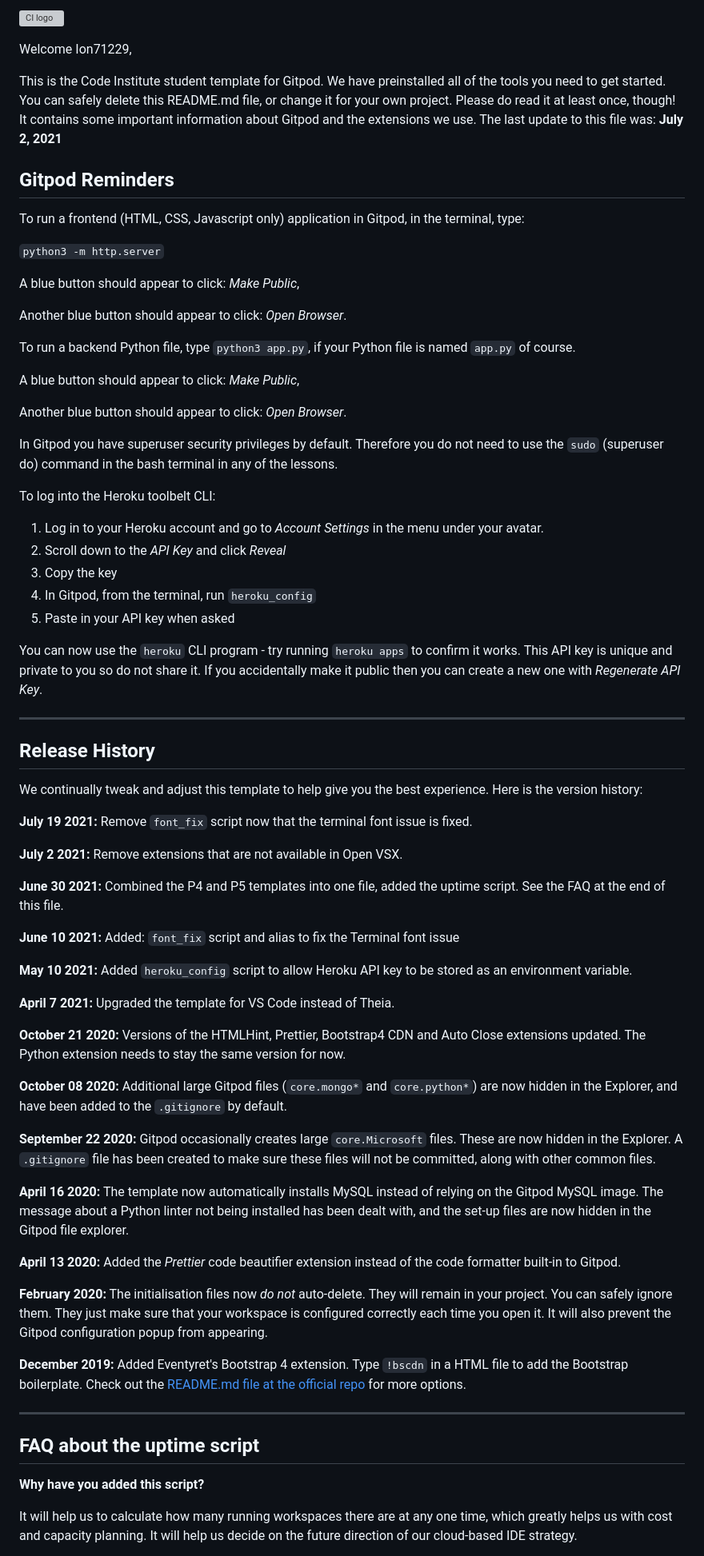
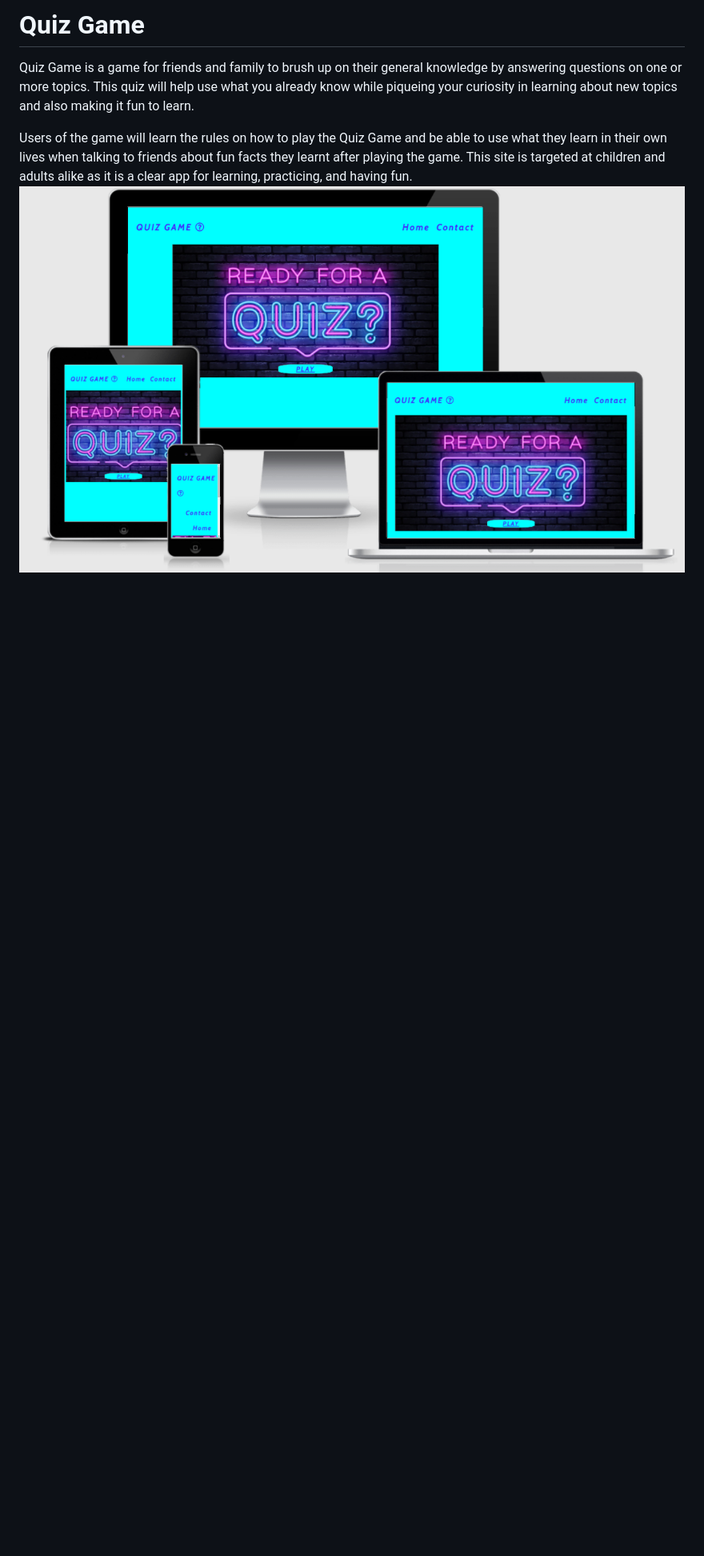
Before and after one commit to Ion71229/Milestone-2, a Markdown page: README.md, the part around the change printed below. Shown: that part at 80% size. Drawn GitHub-style; pictures changed too: assets/images/Capture.PNG (added); blank space fills up the shorter version; grey boxes are pictures that could not be loaded.

Commit message:
add some readme contents

```diff
--- a/README.md
+++ b/README.md
@@ -1,74 +1,6 @@
-![CI logo](https://codeinstitute.s3.amazonaws.com/fullstack/ci_logo_small.png)
+# Quiz Game
+Quiz Game is a game for friends and family to brush up on their general knowledge by answering questions on one or more topics. This quiz will help use what you already know while piqueing your curiosity in learning about new topics and also making it fun to learn.
 
-Welcome Ion71229,
+Users of the game will learn the rules on how to play the Quiz Game and be able to use what they learn in their own lives when talking to friends about fun facts they learnt after playing the game. This site is targeted at children and adults alike as it is a clear app for learning, practicing, and having fun.
+<img src="assets/images/Capture.PNG" >
 
-This is the Code Institute student template for Gitpod. We have preinstalled all of the tools you need to get started. You can safely delete this README.md file, or change it for your own project. Please do read it at least once, though! It contains some important information about Gitpod and the extensions we use. The last update to this file was: **July 2, 2021**
-
-## Gitpod Reminders
-
-To run a frontend (HTML, CSS, Javascript only) application in Gitpod, in the terminal, type:
-
-`python3 -m http.server`
-
-A blue button should appear to click: _Make Public_,
-
-Another blue button should appear to click: _Open Browser_.
-
-To run a backend Python file, type `python3 app.py`, if your Python file is named `app.py` of course.
-
-A blue button should appear to click: _Make Public_,
-
-Another blue button should appear to click: _Open Browser_.
-
-In Gitpod you have superuser security privileges by default. Therefore you do not need to use the `sudo` (superuser do) command in the bash terminal in any of the lessons.
-
-To log into the Heroku toolbelt CLI:
-
-1. Log in to your Heroku account and go to *Account Settings* in the menu under your avatar.
-2. Scroll down to the *API Key* and click *Reveal*
-3. Copy the key
-4. In Gitpod, from the terminal, run `heroku_config`
-5. Paste in your API key when asked
-
-You can now use the `heroku` CLI program - try running `heroku apps` to confirm it works. This API key is unique and private to you so do not share it. If you accidentally make it public then you can create a new one with _Regenerate API Key_.
-
-------
-
-## Release History
-
-We continually tweak and adjust this template to help give you the best experience. Here is the version history:
-
-**July 19 2021:** Remove `font_fix` script now that the terminal font issue is fixed.
-
-**July 2 2021:** Remove extensions that are not available in Open VSX.
-
-**June 30 2021:** Combined the P4 and P5 templates into one file, added the uptime script. See the FAQ at the end of this file.
-
-**June 10 2021:** Added: `font_fix` script and alias to fix the Terminal font issue
-
-**May 10 2021:** Added `heroku_config` script to allow Heroku API key to be stored as an environment variable.
-
-**April 7 2021:** Upgraded the template for VS Code instead of Theia.
-
-**October 21 2020:** Versions of the HTMLHint, Prettier, Bootstrap4 CDN and Auto Close extensions updated. The Python extension needs to stay the same version for now.
-
-**October 08 2020:** Additional large Gitpod files (`core.mongo*` and `core.python*`) are now hidden in the Explorer, and have been added to the `.gitignore` by default.
-
-**September 22 2020:** Gitpod occasionally creates large `core.Microsoft` files. These are now hidden in the Explorer. A `.gitignore` file has been created to make sure these files will not be committed, along with other common files.
-
-**April 16 2020:** The template now automatically installs MySQL instead of relying on the Gitpod MySQL image. The message about a Python linter not being installed has been dealt with, and the set-up files are now hidden in the Gitpod file explorer.
-
-**April 13 2020:** Added the _Prettier_ code beautifier extension instead of the code formatter built-in to Gitpod.
-
-**February 2020:** The initialisation files now _do not_ auto-delete. They will remain in your project. You can safely ignore them. They just make sure that your workspace is configured correctly each time you open it. It will also prevent the Gitpod configuration popup from appearing.
-
-**December 2019:** Added Eventyret's Bootstrap 4 extension. Type `!bscdn` in a HTML file to add the Bootstrap boilerplate. Check out the <a href="https://github.com/Eventyret/vscode-bcdn" target="_blank">README.md file at the official repo</a> for more options.
-
-------
-
-## FAQ about the uptime script
-
-**Why have you added this script?**
-
-It will help us to calculate how many running workspaces there are at any one time, which greatly helps us with cost and capacity planning. It will help us decide on the future direction of our cloud-based IDE strategy.
-
```
Also changed, not shown: other parts of README.md (+5 -30 lines), assets/images/Correct Answer.PNG (added), assets/images/QUIZ GAME.PNG (added), assets/images/Timer.PNG (added), assets/images/Wrong Answer.PNG (added).
